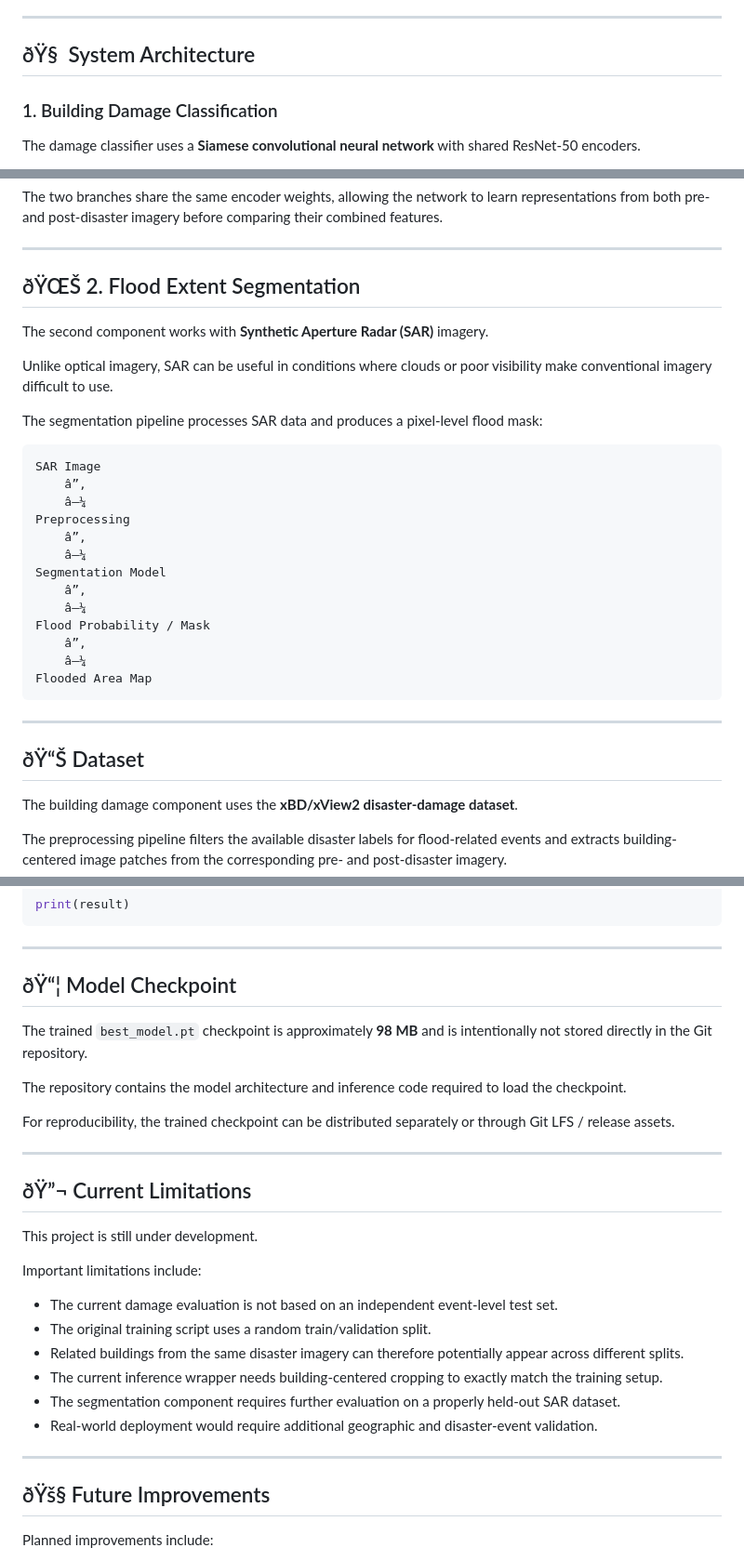
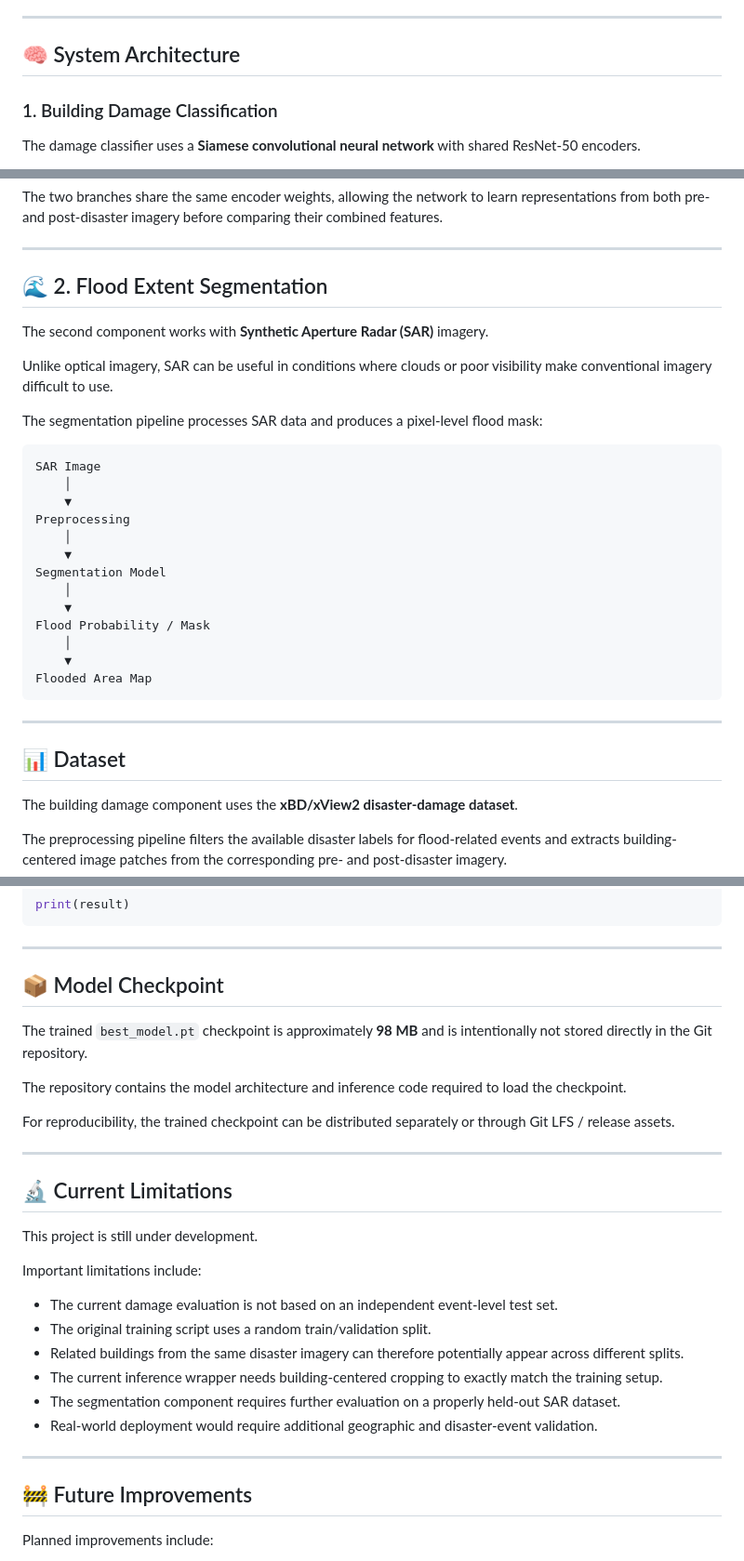
Before and after one commit to Aaryamallik03/flood_damage_assessment, a Markdown page: README.md, 3 parts joined by grey strips. Shown at 93% size. GitHub-like rendering.

Commit message:
Restore README encoding and add live demo link

````diff
--- a/README.md
+++ b/README.md
@@ -33,7 +32,7 @@ The damage classifier predicts four xBD-style categories:
 
 ---
 
-## ðŸ§  System Architecture
+## 🧠 System Architecture
 
 ### 1. Building Damage Classification
 
@@ -84,7 +83,7 @@ The two branches share the same encoder weights, allowing the network to learn r
 
 ---
 
-## ðŸŒŠ 2. Flood Extent Segmentation
+## 🌊 2. Flood Extent Segmentation
 
 The second component works with **Synthetic Aperture Radar (SAR)** imagery.
 
@@ -94,23 +93,23 @@ The segmentation pipeline processes SAR data and produces a pixel-level flood ma
 
 ```text
 SAR Image
-    â”‚
-    â–¼
+    │
+    ▼
 Preprocessing
-    â”‚
-    â–¼
+    │
+    ▼
 Segmentation Model
-    â”‚
-    â–¼
+    │
+    ▼
 Flood Probability / Mask
-    â”‚
-    â–¼
+    │
+    ▼
 Flooded Area Map
 ```
 
 ---
 
-## ðŸ“Š Dataset
+## 📊 Dataset
 
 The building damage component uses the **xBD/xView2 disaster-damage dataset**.
 
@@ -410,7 +409,7 @@ print(result)
 
 ---
 
-## ðŸ“¦ Model Checkpoint
+## 📦 Model Checkpoint
 
 The trained `best_model.pt` checkpoint is approximately **98 MB** and is intentionally not stored directly in the Git repository.
 
@@ -420,7 +419,7 @@ For reproducibility, the trained checkpoint can be distributed separately or thr
 
 ---
 
-## ðŸ”¬ Current Limitations
+## 🔬 Current Limitations
 
 This project is still under development.
 
@@ -435,7 +434,7 @@ Important limitations include:
 
 ---
 
-## ðŸš§ Future Improvements
+## 🚧 Future Improvements
 
 Planned improvements include:
 
````
Also changed, not shown: other parts of README.md (+97 -98 lines).
